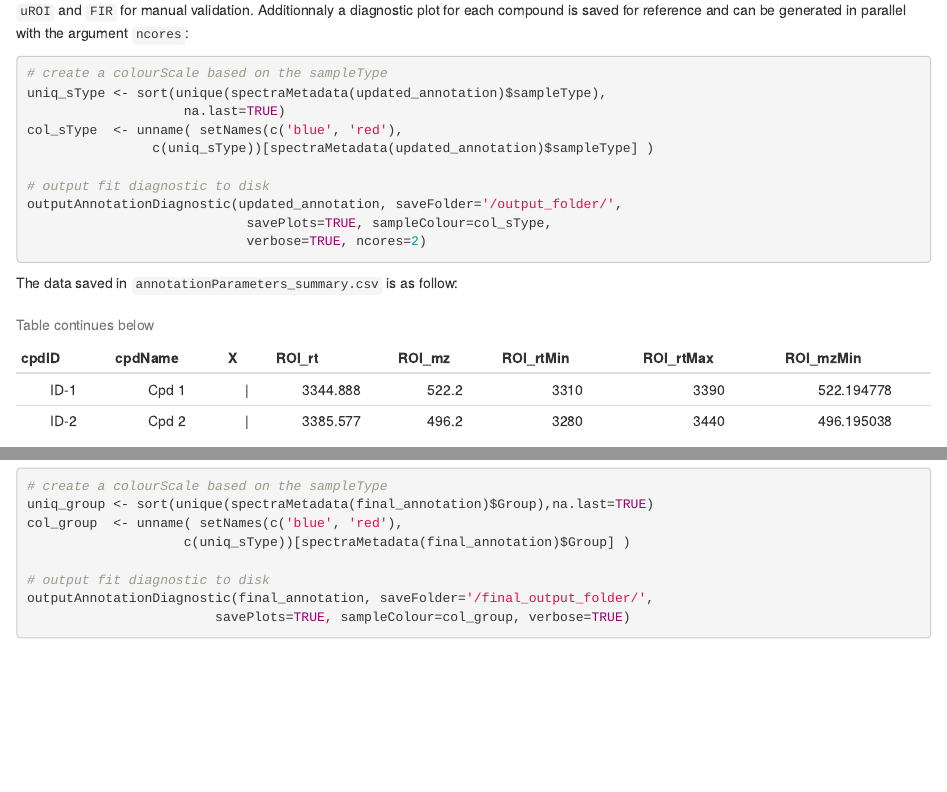
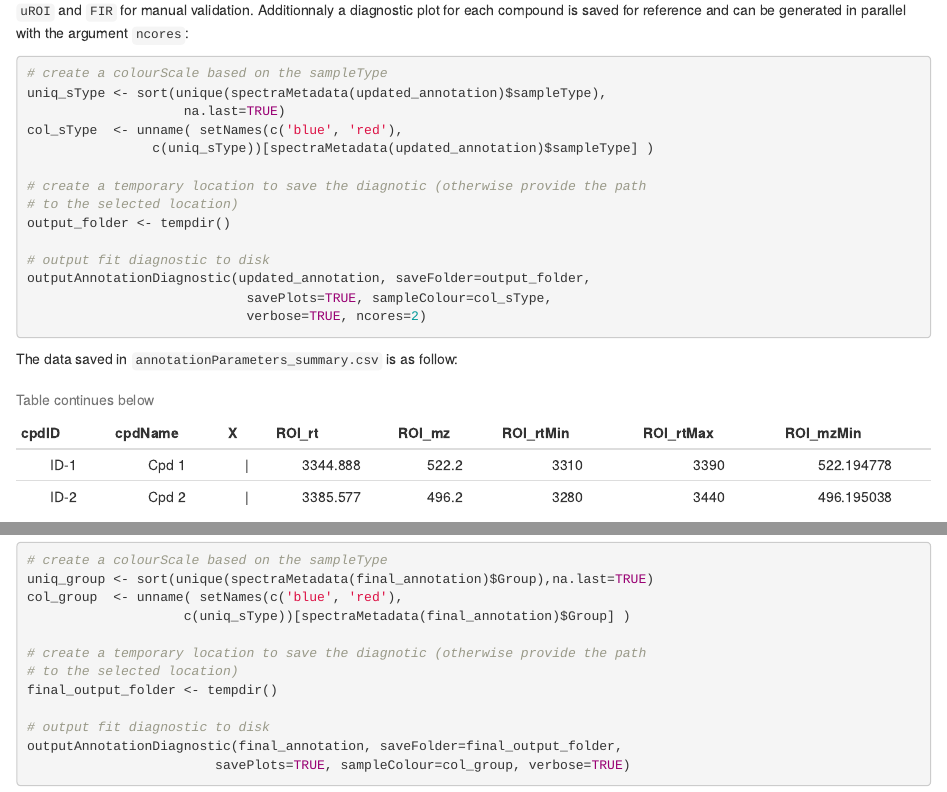
Before and after one commit to phenomecentre/peakPantheR, an R Markdown document (vignettes/parallel-annotation.Rmd): the page in a window 1100 px wide, from 3910 px down, and a second part further down, joined at a grey line. Rendered offline with R 4.5, knitr and Pandoc, with nearby package versions; drawn as R Markdown's standard HTML page in place of the format the file asks for; some code elsewhere in the file could not run offline.

Commit message:
temporary folder in vignette

````diff
--- a/vignettes/parallel-annotation.Rmd
+++ b/vignettes/parallel-annotation.Rmd
@@ -254,15 +254,19 @@
 determined `uROI` and `FIR` for manual validation. Additionnaly a diagnostic
 plot for each compound is saved for reference and can be generated in parallel
 with the argument `ncores`:
-```{r, eval = FALSE}
+```{r, eval=FALSE}
 # create a colourScale based on the sampleType
 uniq_sType <- sort(unique(spectraMetadata(updated_annotation)$sampleType),
                     na.last=TRUE)
 col_sType  <- unname( setNames(c('blue', 'red'),
                 c(uniq_sType))[spectraMetadata(updated_annotation)$sampleType] )
 
+# create a temporary location to save the diagnotic (otherwise provide the path
+# to the selected location)
+output_folder <- tempdir()
+
 # output fit diagnostic to disk
-outputAnnotationDiagnostic(updated_annotation, saveFolder='/output_folder/',
+outputAnnotationDiagnostic(updated_annotation, saveFolder=output_folder,
                             savePlots=TRUE, sampleColour=col_sType,
                             verbose=TRUE, ncores=2)
 ```
@@ -435,14 +439,18 @@
 ### Output final results
 
 The final fits can be saved to disk with `outputAnnotationDiagnostic()`:
-```{r, eval = FALSE}
+```{r, eval=FALSE}
 # create a colourScale based on the sampleType
 uniq_group <- sort(unique(spectraMetadata(final_annotation)$Group),na.last=TRUE)
 col_group  <- unname( setNames(c('blue', 'red'),
                     c(uniq_sType))[spectraMetadata(final_annotation)$Group] )
 
+# create a temporary location to save the diagnotic (otherwise provide the path
+# to the selected location)
+final_output_folder <- tempdir()
+
 # output fit diagnostic to disk
-outputAnnotationDiagnostic(final_annotation, saveFolder='/final_output_folder/',
+outputAnnotationDiagnostic(final_annotation, saveFolder=final_output_folder,
                         savePlots=TRUE, sampleColour=col_group, verbose=TRUE)
 ```
 
````
Also changed, not shown: vignettes/getting-started.Rmd (+1 -1 lines), doc/getting-started.html, doc/parallel-annotation.html, doc/real-time-annotation.html, vignettes/parallel-annotation.Rmd (20 more changed lines).
